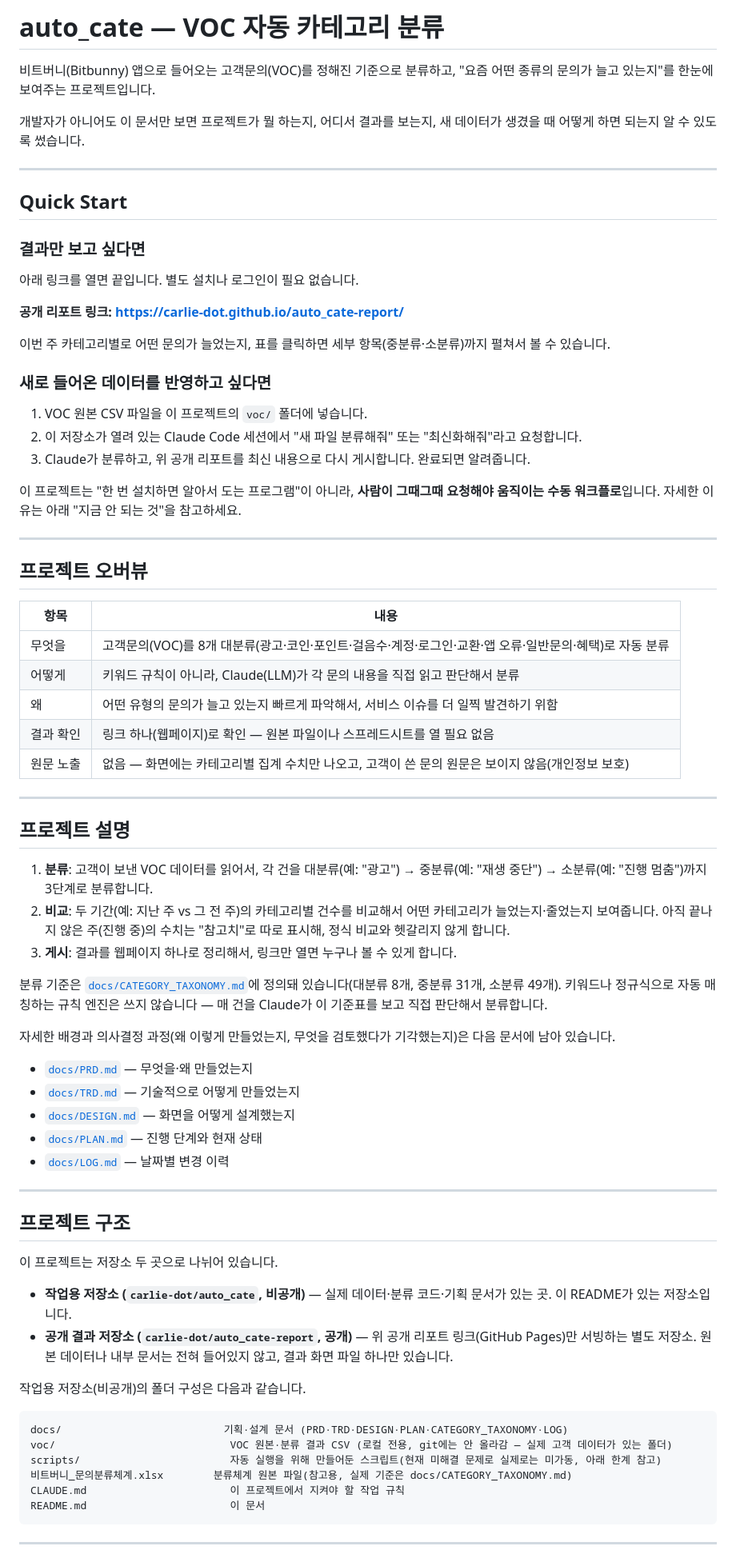
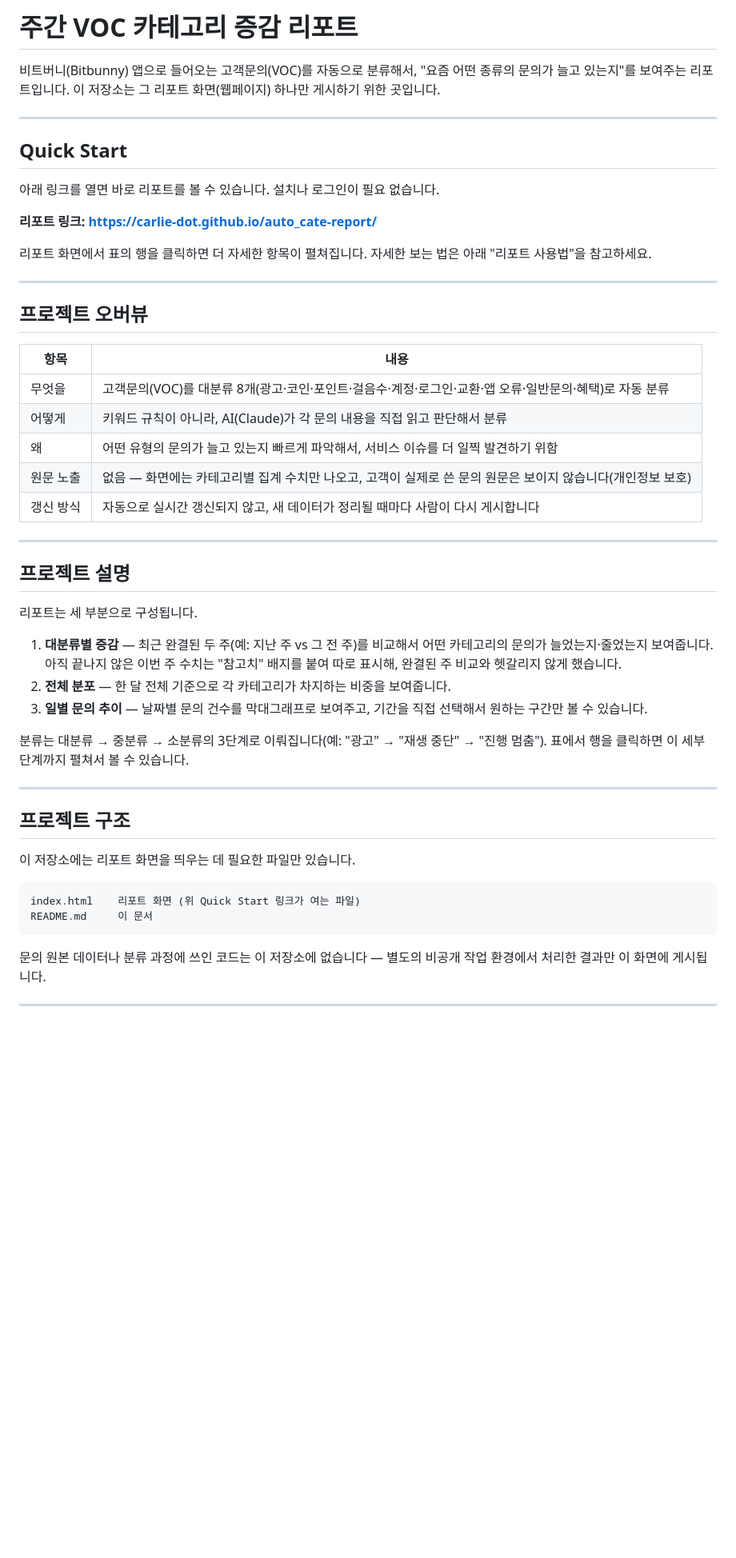
Before and after one commit to carlie-dot/auto_cate-report, a Markdown page: README.md, the part around one of its changes. Shown at 80% size. Rendered like a GitHub page; blank space fills up the shorter version.

Commit message:
fix: 공개 저장소 README를 비공개 저장소 내용과 분리해 재작성
Co-Authored-By: Claude Sonnet 5 <noreply@anthropic.com>

````diff
--- a/README.md
+++ b/README.md
@@ -1,26 +1,16 @@
-# auto_cate — VOC 자동 카테고리 분류
+# 주간 VOC 카테고리 증감 리포트
 
-비트버니(Bitbunny) 앱으로 들어오는 고객문의(VOC)를 정해진 기준으로 분류하고, "요즘 어떤 종류의 문의가 늘고 있는지"를 한눈에 보여주는 프로젝트입니다.
-
-개발자가 아니어도 이 문서만 보면 프로젝트가 뭘 하는지, 어디서 결과를 보는지, 새 데이터가 생겼을 때 어떻게 하면 되는지 알 수 있도록 썼습니다.
+비트버니(Bitbunny) 앱으로 들어오는 고객문의(VOC)를 자동으로 분류해서, "요즘 어떤 종류의 문의가 늘고 있는지"를 보여주는 리포트입니다. 이 저장소는 그 리포트 화면(웹페이지) 하나만 게시하기 위한 곳입니다.
 
 ---
 
 ## Quick Start
 
-### 결과만 보고 싶다면
-아래 링크를 열면 끝입니다. 별도 설치나 로그인이 필요 없습니다.
+아래 링크를 열면 바로 리포트를 볼 수 있습니다. 설치나 로그인이 필요 없습니다.
 
-**공개 리포트 링크: https://carlie-dot.github.io/auto_cate-report/**
+**리포트 링크: https://carlie-dot.github.io/auto_cate-report/**
 
-이번 주 카테고리별로 어떤 문의가 늘었는지, 표를 클릭하면 세부 항목(중분류·소분류)까지 펼쳐서 볼 수 있습니다.
-
-### 새로 들어온 데이터를 반영하고 싶다면
-1. VOC 원본 CSV 파일을 이 프로젝트의 `voc/` 폴더에 넣습니다.
-2. 이 저장소가 열려 있는 Claude Code 세션에서 "새 파일 분류해줘" 또는 "최신화해줘"라고 요청합니다.
-3. Claude가 분류하고, 위 공개 리포트를 최신 내용으로 다시 게시합니다. 완료되면 알려줍니다.
-
-이 프로젝트는 "한 번 설치하면 알아서 도는 프로그램"이 아니라, **사람이 그때그때 요청해야 움직이는 수동 워크플로**입니다. 자세한 이유는 아래 "지금 안 되는 것"을 참고하세요.
+리포트 화면에서 표의 행을 클릭하면 더 자세한 항목이 펼쳐집니다. 자세한 보는 법은 아래 "리포트 사용법"을 참고하세요.
 
 ---
 
@@ -28,48 +18,36 @@
 
 | 항목 | 내용 |
 |---|---|
-| 무엇을 | 고객문의(VOC)를 8개 대분류(광고·코인·포인트·걸음수·계정·로그인·교환·앱 오류·일반문의·혜택)로 자동 분류 |
-| 어떻게 | 키워드 규칙이 아니라, Claude(LLM)가 각 문의 내용을 직접 읽고 판단해서 분류 |
+| 무엇을 | 고객문의(VOC)를 대분류 8개(광고·코인·포인트·걸음수·계정·로그인·교환·앱 오류·일반문의·혜택)로 자동 분류 |
+| 어떻게 | 키워드 규칙이 아니라, AI(Claude)가 각 문의 내용을 직접 읽고 판단해서 분류 |
 | 왜 | 어떤 유형의 문의가 늘고 있는지 빠르게 파악해서, 서비스 이슈를 더 일찍 발견하기 위함 |
-| 결과 확인 | 링크 하나(웹페이지)로 확인 — 원본 파일이나 스프레드시트를 열 필요 없음 |
-| 원문 노출 | 없음 — 화면에는 카테고리별 집계 수치만 나오고, 고객이 쓴 문의 원문은 보이지 않음(개인정보 보호) |
+| 원문 노출 | 없음 — 화면에는 카테고리별 집계 수치만 나오고, 고객이 실제로 쓴 문의 원문은 보이지 않습니다(개인정보 보호) |
+| 갱신 방식 | 자동으로 실시간 갱신되지 않고, 새 데이터가 정리될 때마다 사람이 다시 게시합니다 |
 
 ---
 
 ## 프로젝트 설명
 
-1. **분류**: 고객이 보낸 VOC 데이터를 읽어서, 각 건을 대분류(예: "광고") → 중분류(예: "재생 중단") → 소분류(예: "진행 멈춤")까지 3단계로 분류합니다.
-2. **비교**: 두 기간(예: 지난 주 vs 그 전 주)의 카테고리별 건수를 비교해서 어떤 카테고리가 늘었는지·줄었는지 보여줍니다. 아직 끝나지 않은 주(진행 중)의 수치는 "참고치"로 따로 표시해, 정식 비교와 헷갈리지 않게 합니다.
-3. **게시**: 결과를 웹페이지 하나로 정리해서, 링크만 열면 누구나 볼 수 있게 합니다.
+리포트는 세 부분으로 구성됩니다.
 
-분류 기준은 [`docs/CATEGORY_TAXONOMY.md`](docs/CATEGORY_TAXONOMY.md)에 정의돼 있습니다(대분류 8개, 중분류 31개, 소분류 49개). 키워드나 정규식으로 자동 매칭하는 규칙 엔진은 쓰지 않습니다 — 매 건을 Claude가 이 기준표를 보고 직접 판단해서 분류합니다.
+1. **대분류별 증감** — 최근 완결된 두 주(예: 지난 주 vs 그 전 주)를 비교해서 어떤 카테고리의 문의가 늘었는지·줄었는지 보여줍니다. 아직 끝나지 않은 이번 주 수치는 "참고치" 배지를 붙여 따로 표시해, 완결된 주 비교와 헷갈리지 않게 했습니다.
+2. **전체 분포** — 한 달 전체 기준으로 각 카테고리가 차지하는 비중을 보여줍니다.
+3. **일별 문의 추이** — 날짜별 문의 건수를 막대그래프로 보여주고, 기간을 직접 선택해서 원하는 구간만 볼 수 있습니다.
 
-자세한 배경과 의사결정 과정(왜 이렇게 만들었는지, 무엇을 검토했다가 기각했는지)은 다음 문서에 남아 있습니다.
-- [`docs/PRD.md`](docs/PRD.md) — 무엇을·왜 만들었는지
-- [`docs/TRD.md`](docs/TRD.md) — 기술적으로 어떻게 만들었는지
-- [`docs/DESIGN.md`](docs/DESIGN.md) — 화면을 어떻게 설계했는지
-- [`docs/PLAN.md`](docs/PLAN.md) — 진행 단계와 현재 상태
-- [`docs/LOG.md`](docs/LOG.md) — 날짜별 변경 이력
+분류는 대분류 → 중분류 → 소분류의 3단계로 이뤄집니다(예: "광고" → "재생 중단" → "진행 멈춤"). 표에서 행을 클릭하면 이 세부 단계까지 펼쳐서 볼 수 있습니다.
 
 ---
 
 ## 프로젝트 구조
 
-이 프로젝트는 저장소 두 곳으로 나뉘어 있습니다.
-
-- **작업용 저장소 (`carlie-dot/auto_cate`, 비공개)** — 실제 데이터·분류 코드·기획 문서가 있는 곳. 이 README가 있는 저장소입니다.
-- **공개 결과 저장소 (`carlie-dot/auto_cate-report`, 공개)** — 위 공개 리포트 링크(GitHub Pages)만 서빙하는 별도 저장소. 원본 데이터나 내부 문서는 전혀 들어있지 않고, 결과 화면 파일 하나만 있습니다.
-
-작업용 저장소(비공개)의 폴더 구성은 다음과 같습니다.
+이 저장소에는 리포트 화면을 띄우는 데 필요한 파일만 있습니다.
 
 ```
-docs/                          기획·설계 문서 (PRD·TRD·DESIGN·PLAN·CATEGORY_TAXONOMY·LOG)
-voc/                            VOC 원본·분류 결과 CSV (로컬 전용, git에는 안 올라감 — 실제 고객 데이터가 있는 폴더)
-scripts/                        자동 실행을 위해 만들어둔 스크립트(현재 미해결 문제로 실제로는 미가동, 아래 한계 참고)
-비트버니_문의분류체계.xlsx        분류체계 원본 파일(참고용, 실제 기준은 docs/CATEGORY_TAXONOMY.md)
-CLAUDE.md                       이 프로젝트에서 지켜야 할 작업 규칙
-README.md                       이 문서
+index.html    리포트 화면 (위 Quick Start 링크가 여는 파일)
+README.md     이 문서
 ```
+
+문의 원본 데이터나 분류 과정에 쓰인 코드는 이 저장소에 없습니다 — 별도의 비공개 작업 환경에서 처리한 결과만 이 화면에 게시됩니다.
 
 ---
 
````
Also changed, not shown: other parts of README.md (+8 -26 lines).
